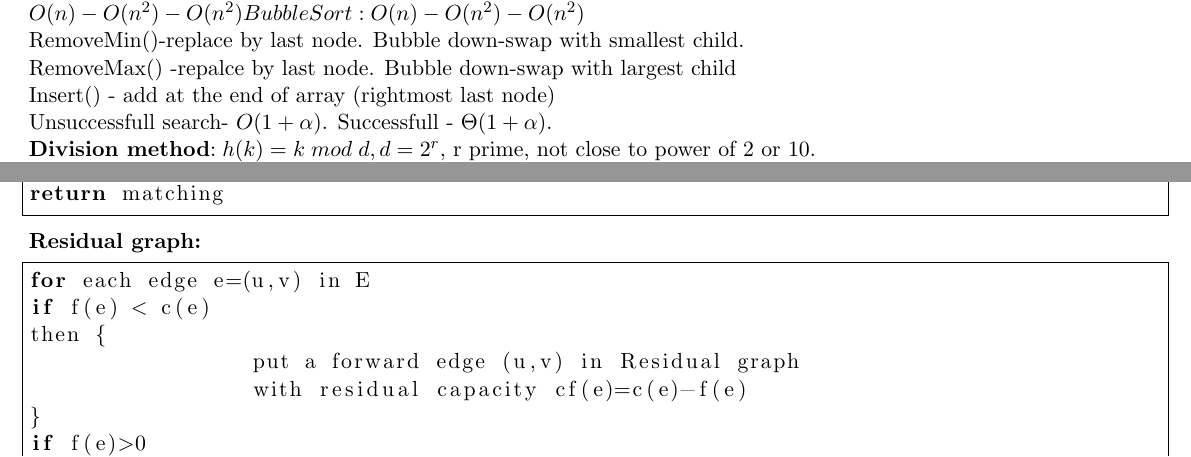
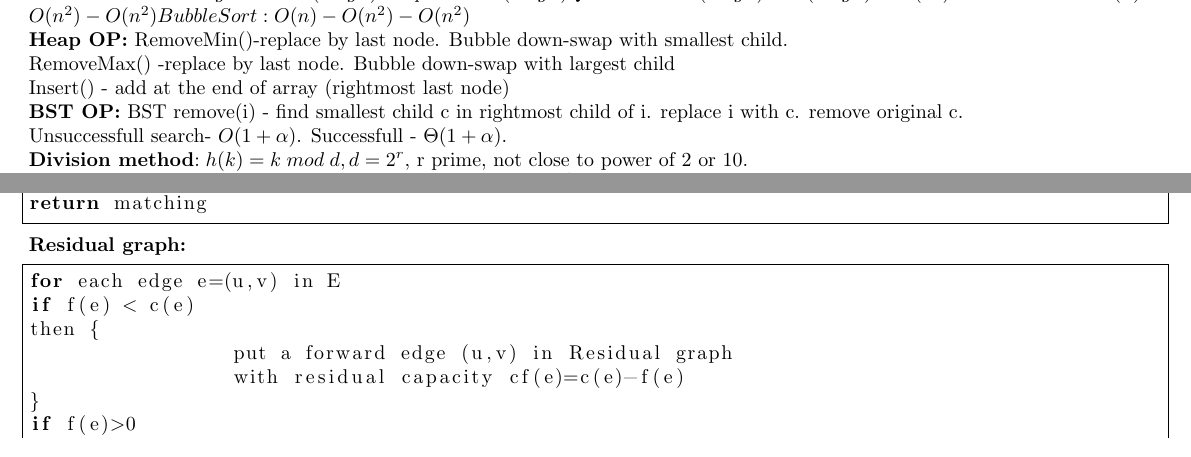
Before and after one commit to sorinmuchi/University-Projects, a LaTeX document (PDF/251/cheatSheet.tex): two parts of pages 1 and 3 of 3 before the commit and two parts of pages 1 and 2 of 3 after it, joined at a grey line, cut so that both start at the same text. Compiled offline with pdfLaTeX.

Commit message:
'update3'

```diff
--- a/PDF/251/cheatSheet.tex
+++ b/PDF/251/cheatSheet.tex
@@ -1,13 +1,16 @@
-\documentclass[paper=a4, fontsize=11pt]{scrartcl} % A4 paper and 11pt font size
+\documentclass[paper=a4, fontsize=10pt]{scrartcl} % A4 paper and 11pt font size
 \usepackage[margin=0.2in]{geometry}
 \usepackage{graphicx}
 \usepackage{listings}
 \lstset{language=C}
 \begin{document}
 $B-A-W :MergeSort: O(nlogn) HeapSort: O(nlogn) QuickSort: O(nlogn)-O(nlogn)-O(n^2) InsertionSort: O(n)-O(n^2)-O(n^2) BubbleSort: O(n)-O(n^2)-O(n^2)$\\
+\textbf{Heap OP:}
 RemoveMin()-replace by last node. Bubble down-swap with smallest child.\\
-RemoveMax() -repalce by last node. Bubble down-swap with largest child\\
+RemoveMax() -replace by last node. Bubble down-swap with largest child\\
 Insert() - add at the end of array (rightmost last node)\\
+\textbf{BST OP:}
+BST remove(i) - find smallest child c in rightmost child of i. replace i with c. remove original c.\\
 Unsuccessfull search- $O(1+\alpha)$. Successfull - $\Theta(1+\alpha)$.\\
 \textbf{Division method}$: h(k)=k \; mod\; d, d=2^r$, r prime, not close to power of 2 or 10.\\
 \textbf{Multiplication method:} $h(k)=Ak \; mod \; 2^w << w -r, 2^{w-1} < A < 2^w$.\\
```
Also changed, not shown: PDF/251/cheatSheet.pdf, PDF/251/cheatSheet.tex (4 more changed lines).
